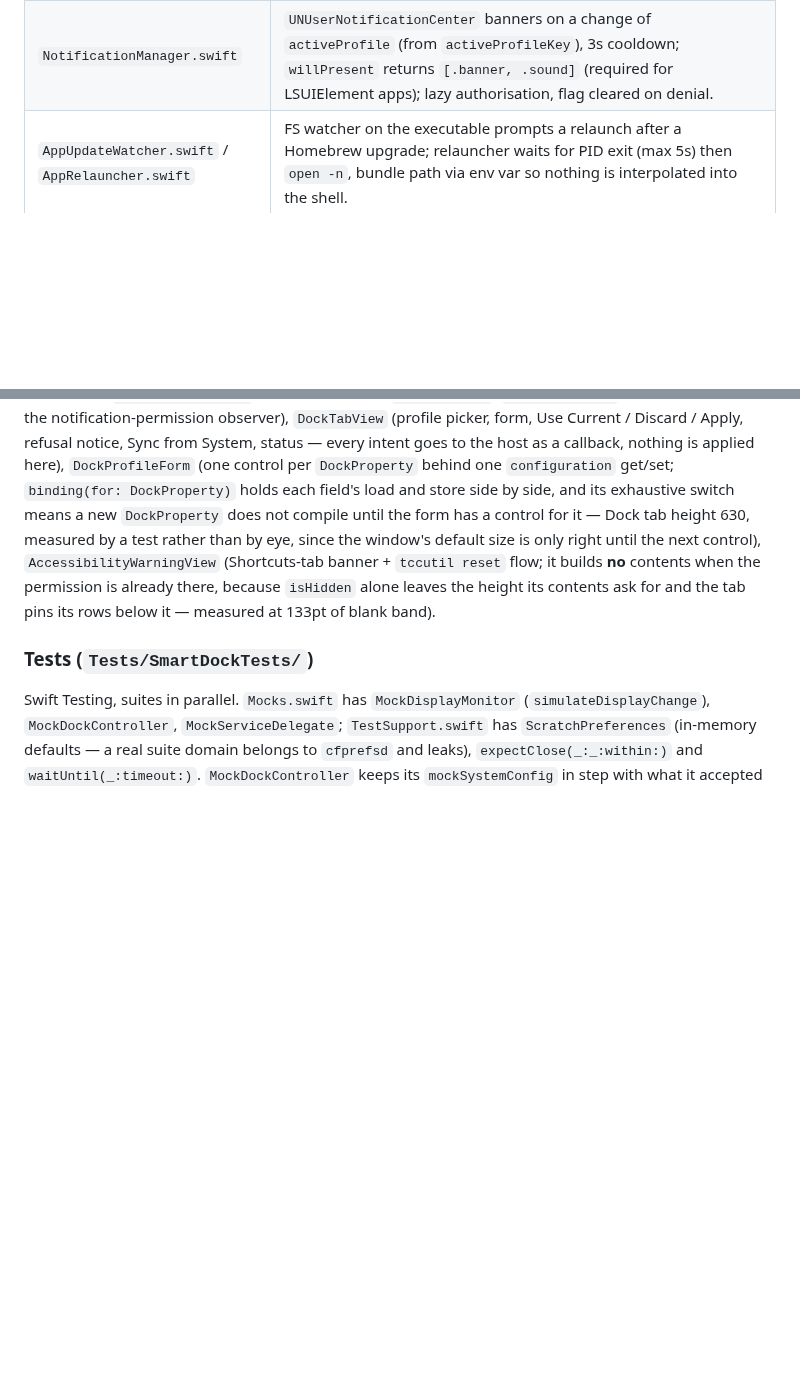
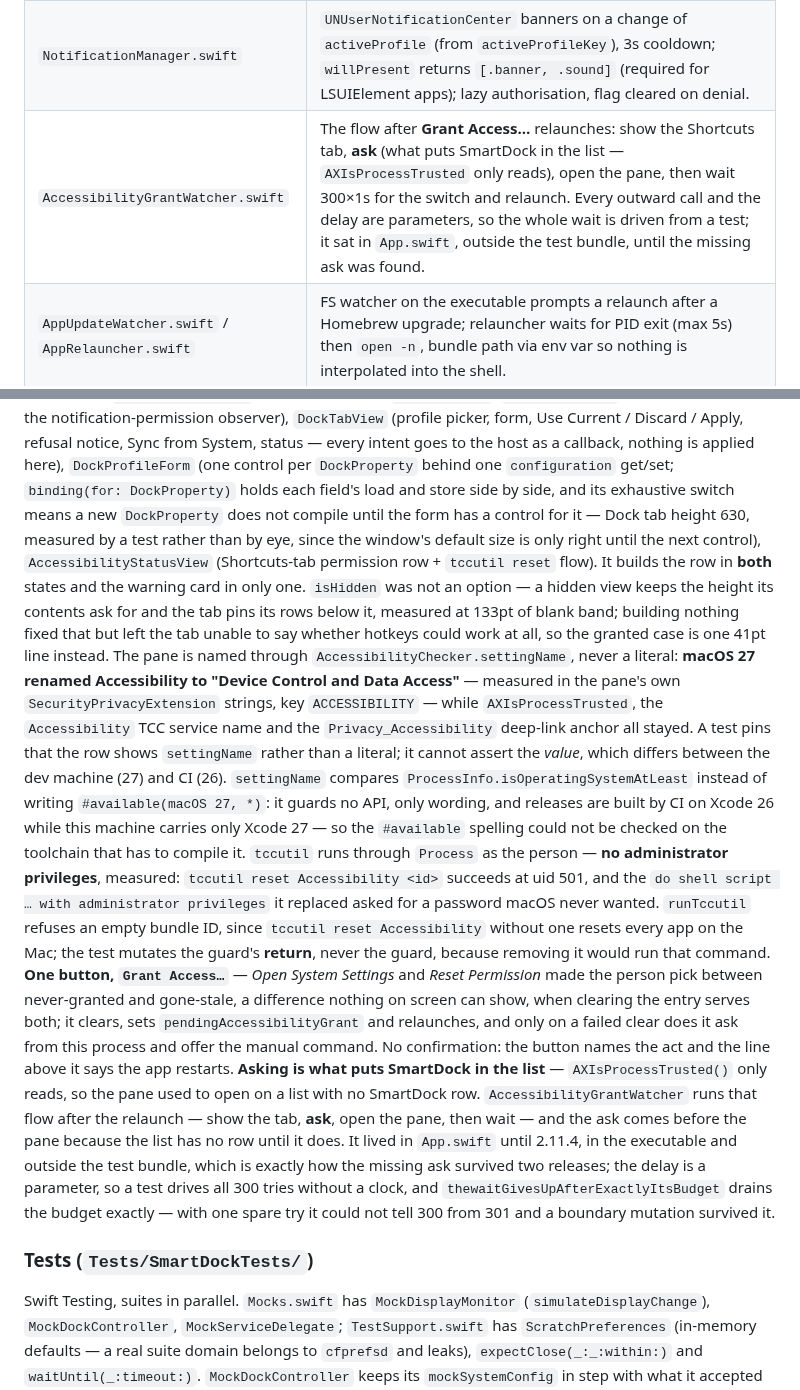
Before and after one commit to alexeikaratai/smartdock, a Markdown page: CLAUDE.md, 2 parts joined by grey strips. Rendered like a GitHub page; blank space fills up the shorter version.

```diff
--- a/CLAUDE.md
+++ b/CLAUDE.md
@@ -307,6 +307,7 @@ and applies the entitlements through `codesign`. README images are in `assets/`.
 | `AppIntentsSupport.swift` | Four intents + `ShortcutDockProfile` (`AppEnum`), all routing into `performCommand`. `ShortcutCoverage` is a build-time tripwire on `URLCommand`. |
 | `ScriptingSupport.swift` | `NSScriptCommand` subclasses bound by `@objc(SD…Command)` name. Reach `@MainActor` via `MainActor.assumeIsolated` — sound because Apple Events arrive on the main thread. Bad input sets `scriptErrorNumber`/`scriptErrorString` rather than guessing a profile. |
 | `NotificationManager.swift` | `UNUserNotificationCenter` banners on a change of `activeProfile` (from `activeProfileKey`), 3s cooldown; `willPresent` returns `[.banner, .sound]` (required for LSUIElement apps); lazy authorisation, flag cleared on denial. |
+| `AccessibilityGrantWatcher.swift` | The flow after **Grant Access…** relaunches: show the Shortcuts tab, **ask** (what puts SmartDock in the list — `AXIsProcessTrusted` only reads), open the pane, then wait 300×1s for the switch and relaunch. Every outward call and the delay are parameters, so the whole wait is driven from a test; it sat in `App.swift`, outside the test bundle, until the missing ask was found. |
 | `AppUpdateWatcher.swift` / `AppRelauncher.swift` | FS watcher on the executable prompts a relaunch after a Homebrew upgrade; relauncher waits for PID exit (max 5s) then `open -n`, bundle path via env var so nothing is interpolated into the shell. |
 | `OnboardingWindow.swift`, `LaunchAtLogin.swift`, `AccessibilityChecker.swift` | First-launch welcome; `SMAppService` wrapper; `AXIsProcessTrusted` with a first-launch-only prompt (ad-hoc signing resets the grant on every update). |
 
@@ -323,7 +324,39 @@ here), `DockProfileForm` (one control per `DockProperty` behind one `configurati
 exhaustive switch means a new `DockProperty` does not compile until the form has a control
 for it — Dock tab height 630, measured by a test rather than by eye, since the window's
 default size is only right until the next control),
-`AccessibilityWarningView` (Shortcuts-tab banner + `tccutil reset` flow; it builds **no** contents when the permission is already there, because `isHidden` alone leaves the height its contents ask for and the tab pins its rows below it — measured at 133pt of blank band).
+`AccessibilityStatusView` (Shortcuts-tab permission row + `tccutil reset` flow). It builds
+the row in **both** states and the warning card in only one. `isHidden` was not an option —
+a hidden view keeps the height its contents ask for and the tab pins its rows below it,
+measured at 133pt of blank band; building nothing fixed that but left the tab unable to say
+whether hotkeys could work at all, so the granted case is one 41pt line instead. The pane is
+named through `AccessibilityChecker.settingName`, never a literal: **macOS 27 renamed
+Accessibility to "Device Control and Data Access"** — measured in the pane's own
+`SecurityPrivacyExtension` strings, key `ACCESSIBILITY` — while `AXIsProcessTrusted`, the
+`Accessibility` TCC service name and the `Privacy_Accessibility` deep-link anchor all stayed.
+A test pins that the row shows `settingName` rather than a literal; it cannot assert the
+*value*, which differs between the dev machine (27) and CI (26). `settingName` compares
+`ProcessInfo.isOperatingSystemAtLeast` instead of writing `#available(macOS 27, *)`: it
+guards no API, only wording, and releases are built by CI on Xcode 26 while this machine
+carries only Xcode 27 — so the `#available` spelling could not be checked on the toolchain
+that has to compile it. `tccutil` runs through
+`Process` as the person — **no administrator privileges**, measured: `tccutil reset
+Accessibility <id>` succeeds at uid 501, and the `do shell script … with administrator
+privileges` it replaced asked for a password macOS never wanted. `runTccutil` refuses an
+empty bundle ID, since `tccutil reset Accessibility` without one resets every app on the Mac;
+the test mutates the guard's **return**, never the guard, because removing it would run that
+command. **One button, `Grant Access…`** — *Open System Settings* and *Reset Permission* made
+the person pick between never-granted and gone-stale, a difference nothing on screen can show,
+when clearing the entry serves both; it clears, sets `pendingAccessibilityGrant` and relaunches,
+and only on a failed clear does it ask from this process and offer the manual command. No
+confirmation: the button names the act and the line above it says the app restarts.
+**Asking is what puts SmartDock in the list** — `AXIsProcessTrusted()` only reads, so the
+pane used to open on a list with no SmartDock row. `AccessibilityGrantWatcher` runs that
+flow after the relaunch — show the tab, **ask**, open the pane, then wait — and the ask
+comes before the pane because the list has no row until it does. It lived in `App.swift`
+until 2.11.4, in the executable and outside the test bundle, which is exactly how the
+missing ask survived two releases; the delay is a parameter, so a test drives all 300 tries
+without a clock, and `thewaitGivesUpAfterExactlyItsBudget` drains the budget exactly — with
+one spare try it could not tell 300 from 301 and a boundary mutation survived it.
 
 ### Tests (`Tests/SmartDockTests/`)
 
```
Also changed, not shown: CHANGELOG.md (+35 -0 lines), README.md (+6 -5 lines), assets/settings.png, 12 other files.
